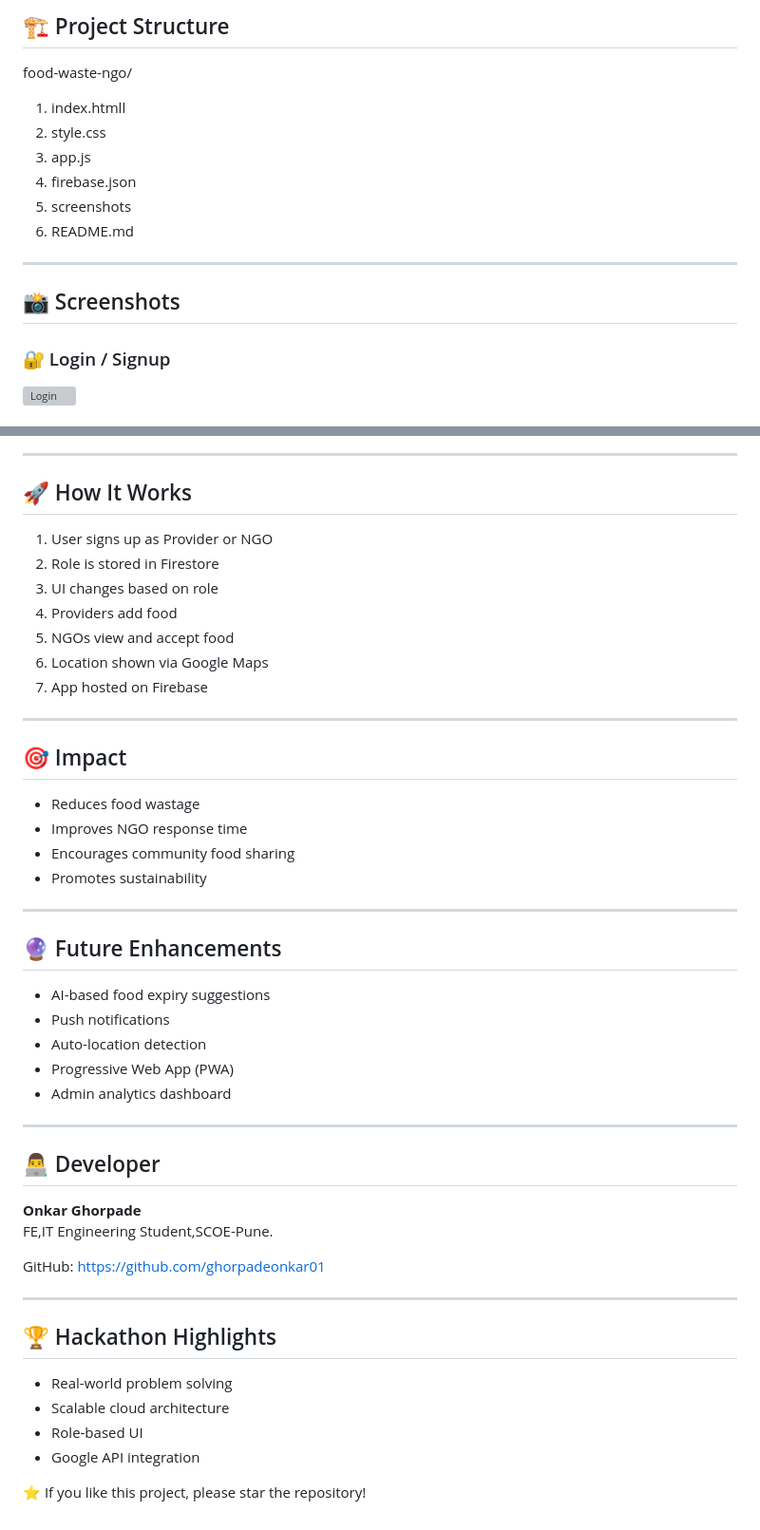
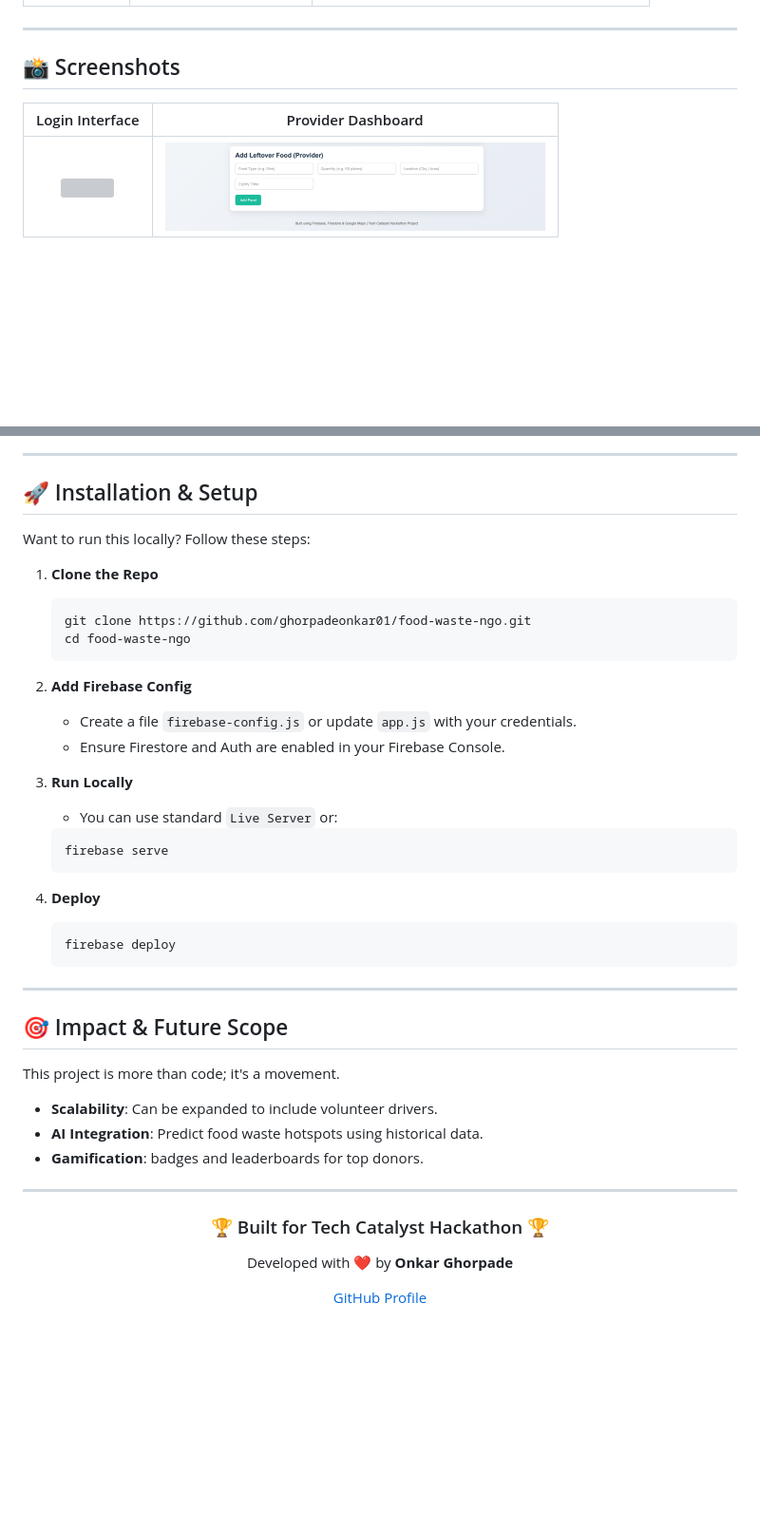
Before and after one commit to ghorpadeonkar01/food-waste-ngo, a Markdown page: README.md, 2 parts joined by grey strips. Shown at 95% size. GitHub-like rendering; blank space fills up the shorter version; grey boxes are pictures that could not be loaded.

Commit message:
Add polished hackathon-ready README

````diff
--- a/README.md
+++ b/README.md
@@ -76,17 +82,9 @@ The platform ensures faster food redistribution and reduced food wastage.
 
-## 🏗️ Project Structure
-
-food-waste-ngo/
-1. index.htmll
-2. style.css
-3. app.js
-4. firebase.json
-5. screenshots
-6. README.md
 ---
 
 ## 📸 Screenshots
 
-### 🔐 Login / Signup
-![Login](Screenshots/login.png)
+| Login Interface | Provider Dashboard |
+|:---:|:---:|
+| <img src="Screenshots/login.png" width="400"> | <img src="Screenshots/provider.png" width="400"> |
 
@@ -101,51 +94,48 @@ food-waste-ngo/
 
 ---
 
-## 🚀 How It Works
+## 🚀 Installation & Setup
 
-1. User signs up as Provider or NGO
-2. Role is stored in Firestore
-3. UI changes based on role
-4. Providers add food
-5. NGOs view and accept food
-6. Location shown via Google Maps
-7. App hosted on Firebase
+Want to run this locally? Follow these steps:
+
+1.  **Clone the Repo**
+    ```bash
+    git clone https://github.com/ghorpadeonkar01/food-waste-ngo.git
+    cd food-waste-ngo
+    ```
+
+2.  **Add Firebase Config**
+    - Create a file `firebase-config.js` or update `app.js` with your credentials.
+    - Ensure Firestore and Auth are enabled in your Firebase Console.
+
+3.  **Run Locally**
+    - You can use standard `Live Server` or:
+    ```bash
+    firebase serve
+    ```
+
+4.  **Deploy**
+    ```bash
+    firebase deploy
+    ```
 
 ---
 
-## 🎯 Impact
+## 🎯 Impact & Future Scope
 
-- Reduces food wastage
-- Improves NGO response time
-- Encourages community food sharing
-- Promotes sustainability
+This project is more than code; it's a movement.
+- **Scalability**: Can be expanded to include volunteer drivers.
+- **AI Integration**: Predict food waste hotspots using historical data.
+- **Gamification**: badges and leaderboards for top donors.
 
 ---
 
-## 🔮 Future Enhancements
-
-- AI-based food expiry suggestions
-- Push notifications
-- Auto-location detection
-- Progressive Web App (PWA)
-- Admin analytics dashboard
-
----
-
-## 👨‍💻 Developer
-
-**Onkar Ghorpade**
-FE,IT Engineering Student,SCOE-Pune.
-
-GitHub: https://github.com/ghorpadeonkar01
-
----
-
-## 🏆 Hackathon Highlights
-
-- Real-world problem solving
-- Scalable cloud architecture
-- Role-based UI
-- Google API integration
-
-⭐ If you like this project, please star the repository!
+<div align="center">
+  <h3>🏆 Built for Tech Catalyst Hackathon 🏆</h3>
+  <p>
+    Developed with ❤️ by <b>Onkar Ghorpade</b>
+  </p>
+  <p>
+    <a href="https://github.com/ghorpadeonkar01">GitHub Profile</a>
+  </p>
+</div>
````
Also changed, not shown: other parts of README.md (+59 -58 lines).
